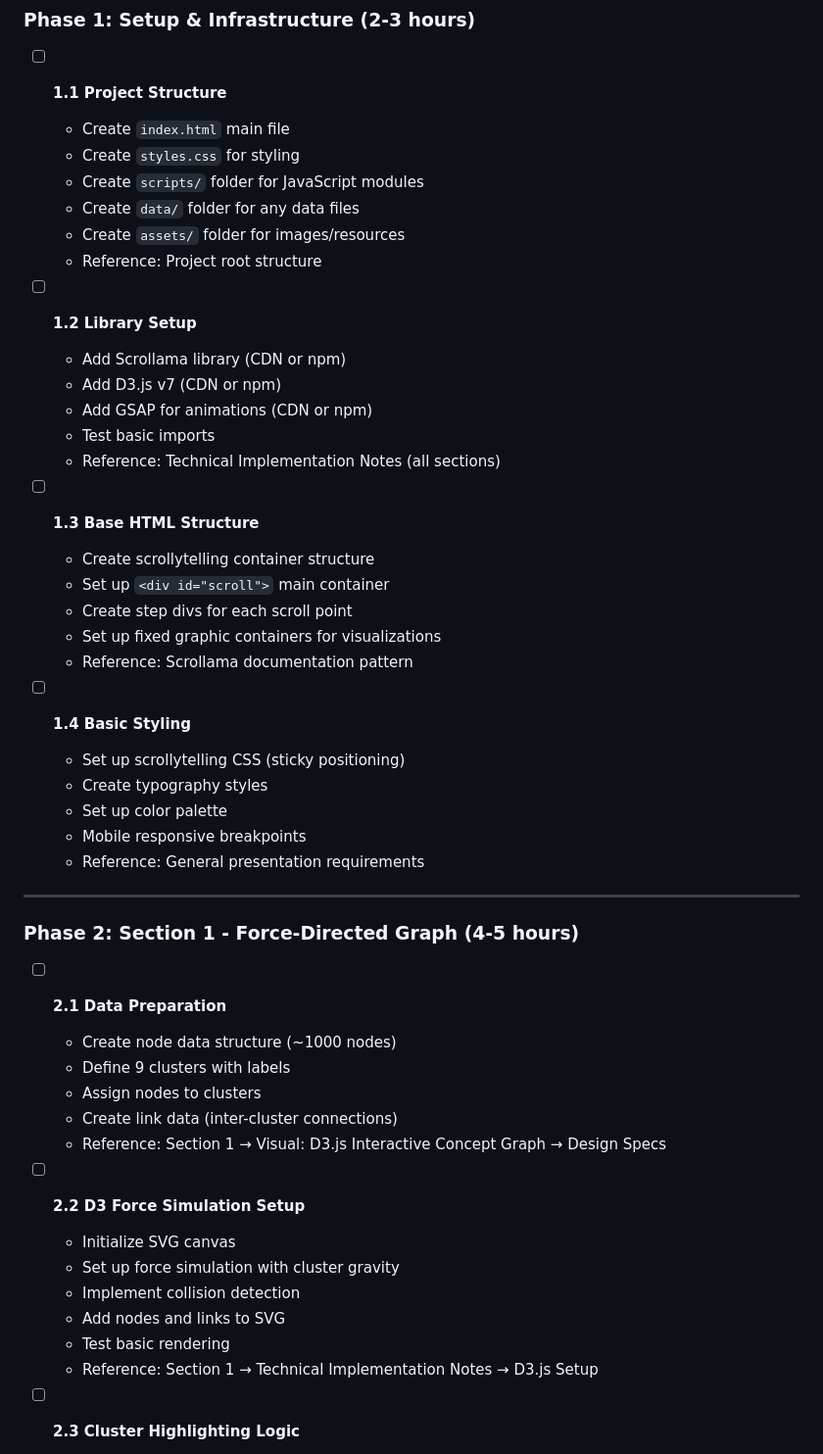
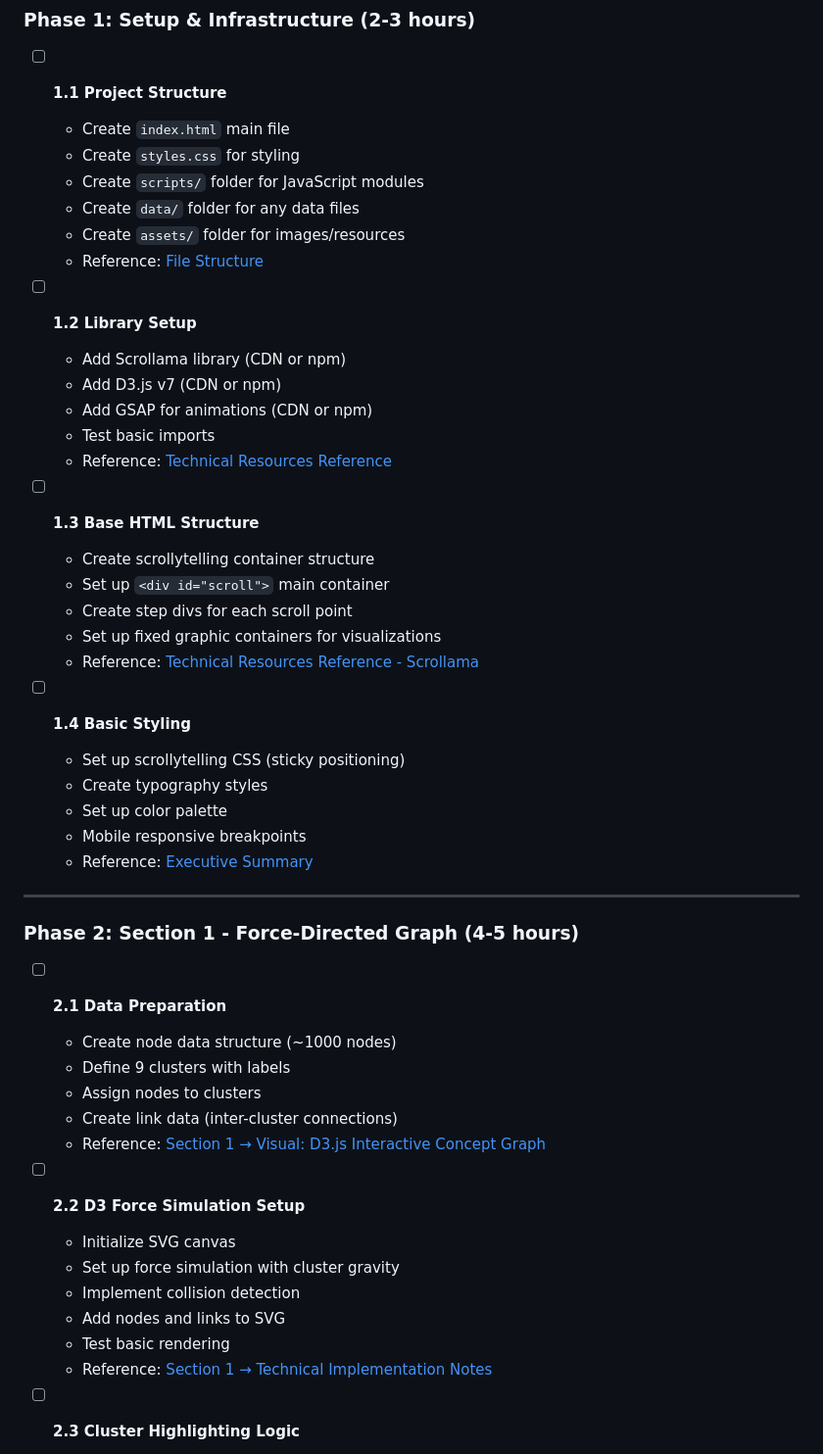
Before and after one commit to lyndonkl/ai-structured-thinking-presentation, a Markdown page: presentation-master-plan.md, the part around one of its changes. Shown at 98% size. Drawn GitHub-style.

```diff
--- a/presentation-master-plan.md
+++ b/presentation-master-plan.md
@@ -910,28 +910,28 @@ Documentation:
   - Create `scripts/` folder for JavaScript modules
   - Create `data/` folder for any data files
   - Create `assets/` folder for images/resources
-  - Reference: Project root structure
+  - Reference: [File Structure](#file-structure)
 
 - [ ] **1.2 Library Setup**
   - Add Scrollama library (CDN or npm)
   - Add D3.js v7 (CDN or npm)
   - Add GSAP for animations (CDN or npm)
   - Test basic imports
-  - Reference: Technical Implementation Notes (all sections)
+  - Reference: [Technical Resources Reference](#technical-resources-reference)
 
 - [ ] **1.3 Base HTML Structure**
   - Create scrollytelling container structure
   - Set up `<div id="scroll">` main container
   - Create step divs for each scroll point
   - Set up fixed graphic containers for visualizations
-  - Reference: Scrollama documentation pattern
+  - Reference: [Technical Resources Reference - Scrollama](#scrollama-resources)
 
 - [ ] **1.4 Basic Styling**
   - Set up scrollytelling CSS (sticky positioning)
   - Create typography styles
   - Set up color palette
   - Mobile responsive breakpoints
-  - Reference: General presentation requirements
+  - Reference: [Executive Summary](#executive-summary)
 
 ---
 
@@ -942,7 +942,7 @@ Documentation:
   - Define 9 clusters with labels
   - Assign nodes to clusters
   - Create link data (inter-cluster connections)
-  - Reference: Section 1 → Visual: D3.js Interactive Concept Graph → Design Specs
+  - Reference: [Section 1 → Visual: D3.js Interactive Concept Graph](#visual-d3js-interactive-concept-graph)
 
 - [ ] **2.2 D3 Force Simulation Setup**
   - Initialize SVG canvas
@@ -950,7 +950,7 @@ Documentation:
   - Implement collision detection
   - Add nodes and links to SVG
   - Test basic rendering
-  - Reference: Section 1 → Technical Implementation Notes → D3.js Setup
+  - Reference: [Section 1 → Technical Implementation Notes](#technical-implementation-notes)
 
 - [ ] **2.3 Cluster Highlighting Logic**
   - Create function to highlight single cluster (yellow)
```
Also changed, not shown: other parts of presentation-master-plan.md (+42 -42 lines).
